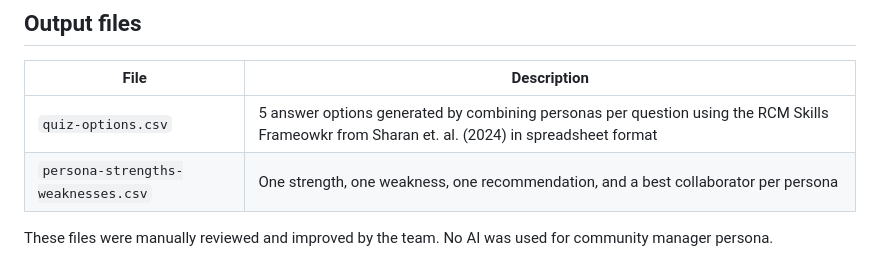
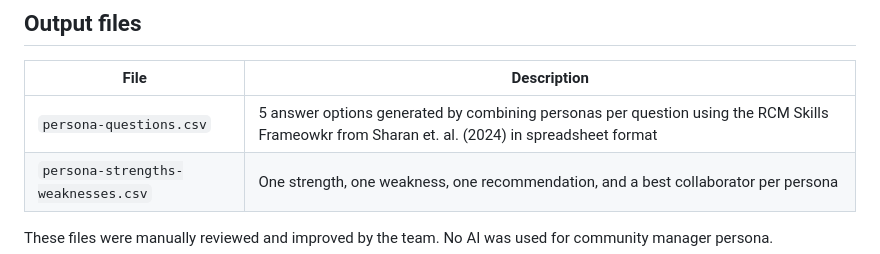
Before and after one commit to rcmcooperative/community-supporter-types, a Markdown page: docs/README.md, the part around the change. Rendered like a GitHub page.

Commit message:
Rename quiz-options.csv to persona-questions.csv
Updated file name from 'quiz-options.csv' to 'persona-questions.csv' in the documentation.

```diff
--- a/docs/README.md
+++ b/docs/README.md
@@ -53,7 +53,7 @@ Copilot will generate:
 
 | File | Description |
 |------|-------------|
-| `quiz-options.csv` | 5 answer options generated by combining personas per question using the RCM Skills Frameowkr from Sharan et. al. (2024) in spreadsheet format |
+| `persona-questions.csv` | 5 answer options generated by combining personas per question using the RCM Skills Frameowkr from Sharan et. al. (2024) in spreadsheet format |
 | `persona-strengths-weaknesses.csv` | One strength, one weakness, one recommendation, and a best collaborator per persona |
 
 These files were manually reviewed and improved by the team.
```
